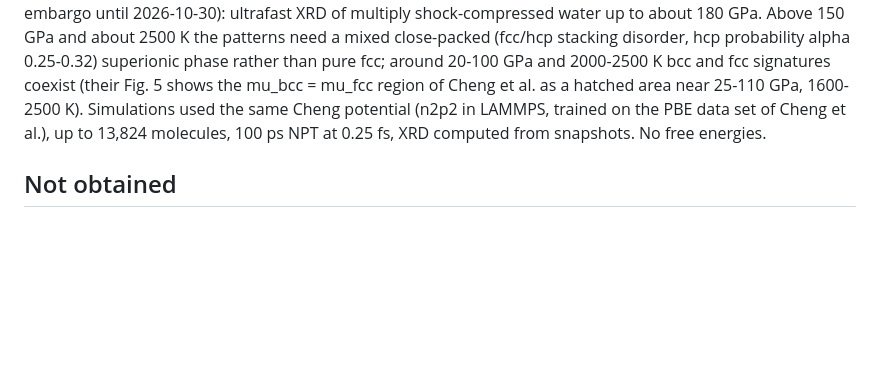
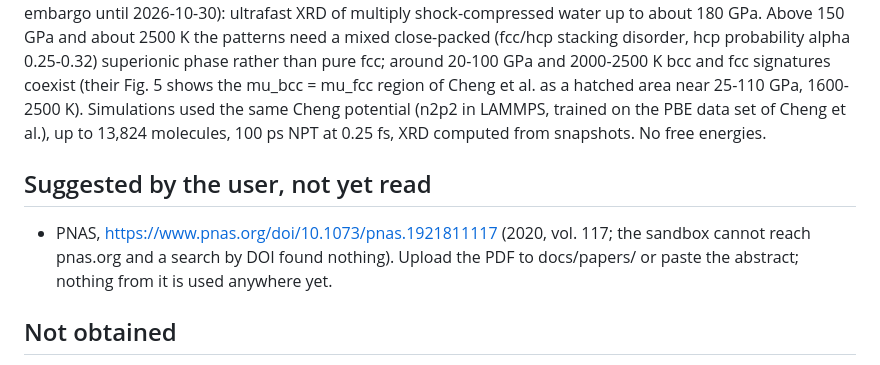
Before and after one commit to victornadenrobinson/H3O, a Markdown page: docs/LITERATURE_NOTES.md, the part around the change. GitHub-like rendering; blank space fills up the shorter version.

Commit message:
LITERATURE_NOTES: PNAS paper from the user, not yet read
Co-Authored-By: Claude Sonnet 5.5 <noreply@anthropic.com>
Claude-Session: https://claude.ai/code/session_01Rqzkn5zpBqZLc1vmKt3BqU

```diff
--- a/docs/LITERATURE_NOTES.md
+++ b/docs/LITERATURE_NOTES.md
@@ -42,5 +42,8 @@ Direct DFT two-phase coexistence (PBEsol, gamma point, 500 eV, 300-450 atoms, 15
 
 **Andriambariarijaona et al., Nat. Commun. 17, 374 (2025), "Observation of a mixed close-packed structure in superionic water"** (https://www.nature.com/articles/s41467-025-67063-2; source data https://doi.org/10.6084/m9.figshare.30624377; EuXFEL data https://doi.org/10.22003/XFEL.EU-DATA-004463-00, embargo until 2026-10-30): ultrafast XRD of multiply shock-compressed water up to about 180 GPa. Above 150 GPa and about 2500 K the patterns need a mixed close-packed (fcc/hcp stacking disorder, hcp probability alpha 0.25-0.32) superionic phase rather than pure fcc; around 20-100 GPa and 2000-2500 K bcc and fcc signatures coexist (their Fig. 5 shows the mu_bcc = mu_fcc region of Cheng et al. as a hatched area near 25-110 GPa, 1600-2500 K). Simulations used the same Cheng potential (n2p2 in LAMMPS, trained on the PBE data set of Cheng et al.), up to 13,824 molecules, 100 ps NPT at 0.25 fs, XRD computed from snapshots. No free energies.
 
+## Suggested by the user, not yet read
+- PNAS, https://www.pnas.org/doi/10.1073/pnas.1921811117 (2020, vol. 117; the sandbox cannot reach pnas.org and a search by DOI found nothing). Upload the PDF to docs/papers/ or paste the abstract; nothing from it is used anywhere yet.
+
 ## Not obtained
 The text of Cheng et al., Nat. Phys. 17, 1228 (2021) itself (the free-energy method is described there: Einstein crystal for O + Uhlenbeck-Ford fluid for the protons, per an earlier search excerpt); only its data repository was read. Upload the PDF if the method details are needed.
```
